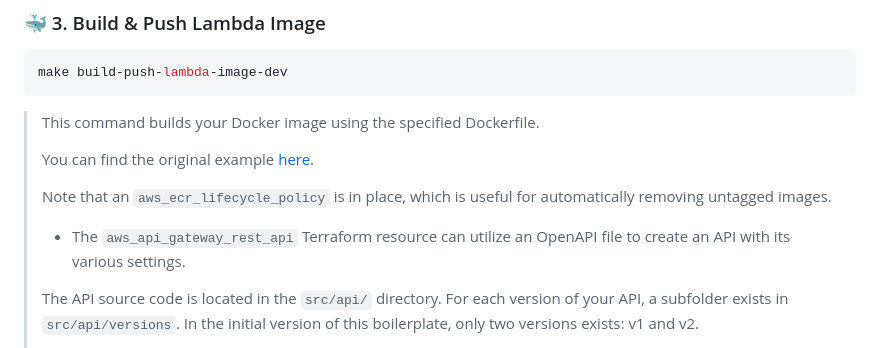
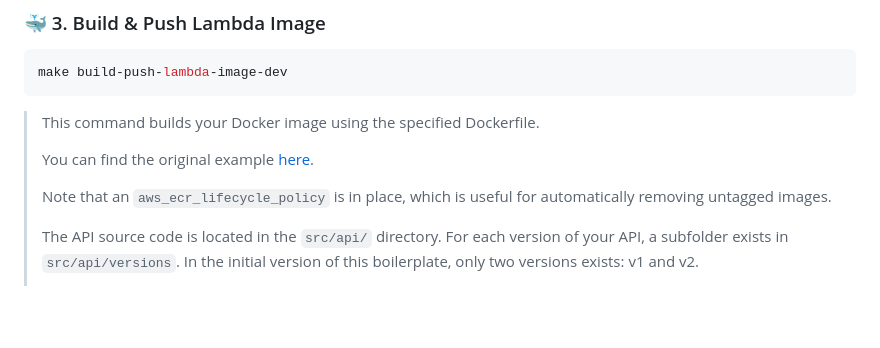
Before and after one commit to RemyNtshaykolo/fastawsrestapi, a Markdown page: README.md, the part around one of its changes. Drawn GitHub-style; blank space fills up the shorter version.

Commit message:
chore: improve documentation

```diff
--- a/README.md
+++ b/README.md
@@ -119,8 +119,6 @@ make build-push-lambda-image-dev
 >
 > Note that an `aws_ecr_lifecycle_policy` is in place, which is useful for automatically removing untagged images.
 >
-> - The `aws_api_gateway_rest_api` Terraform resource can utilize an OpenAPI file to create an API with its various settings.
->
 > The API source code is located in the `src/api/` directory. For each version of your API, a subfolder exists in `src/api/versions`. In the initial version of this boilerplate, only two versions exists: v1 and v2.
 >
 > In theses folder you will find an app.py where a lambda handler (entrypoint for the lambdas) can be found. This entrypoint is used in `.infra/terraform/api.tf` folder.
```
Also changed, not shown: other parts of README.md (+0 -1 lines).
